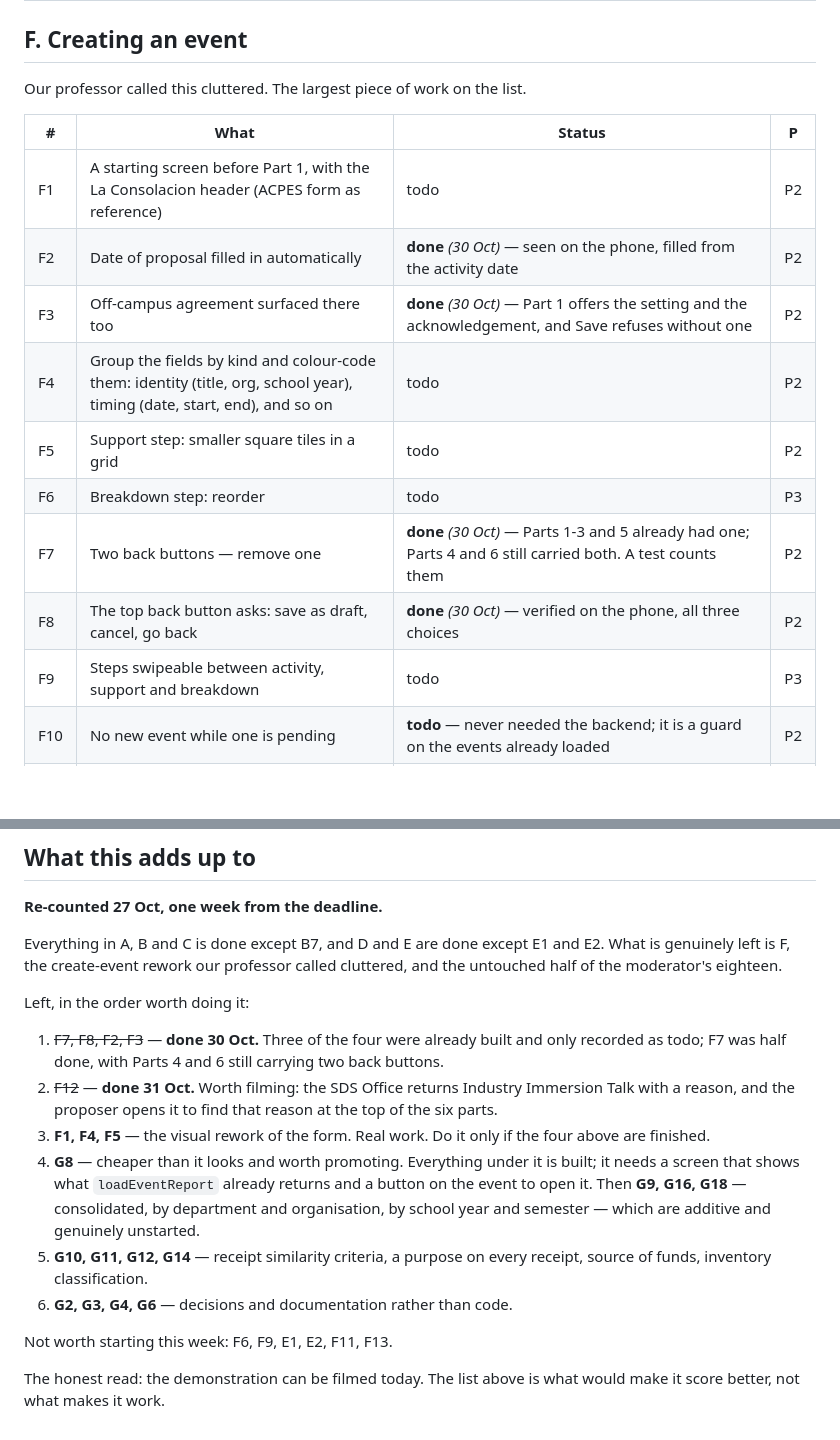
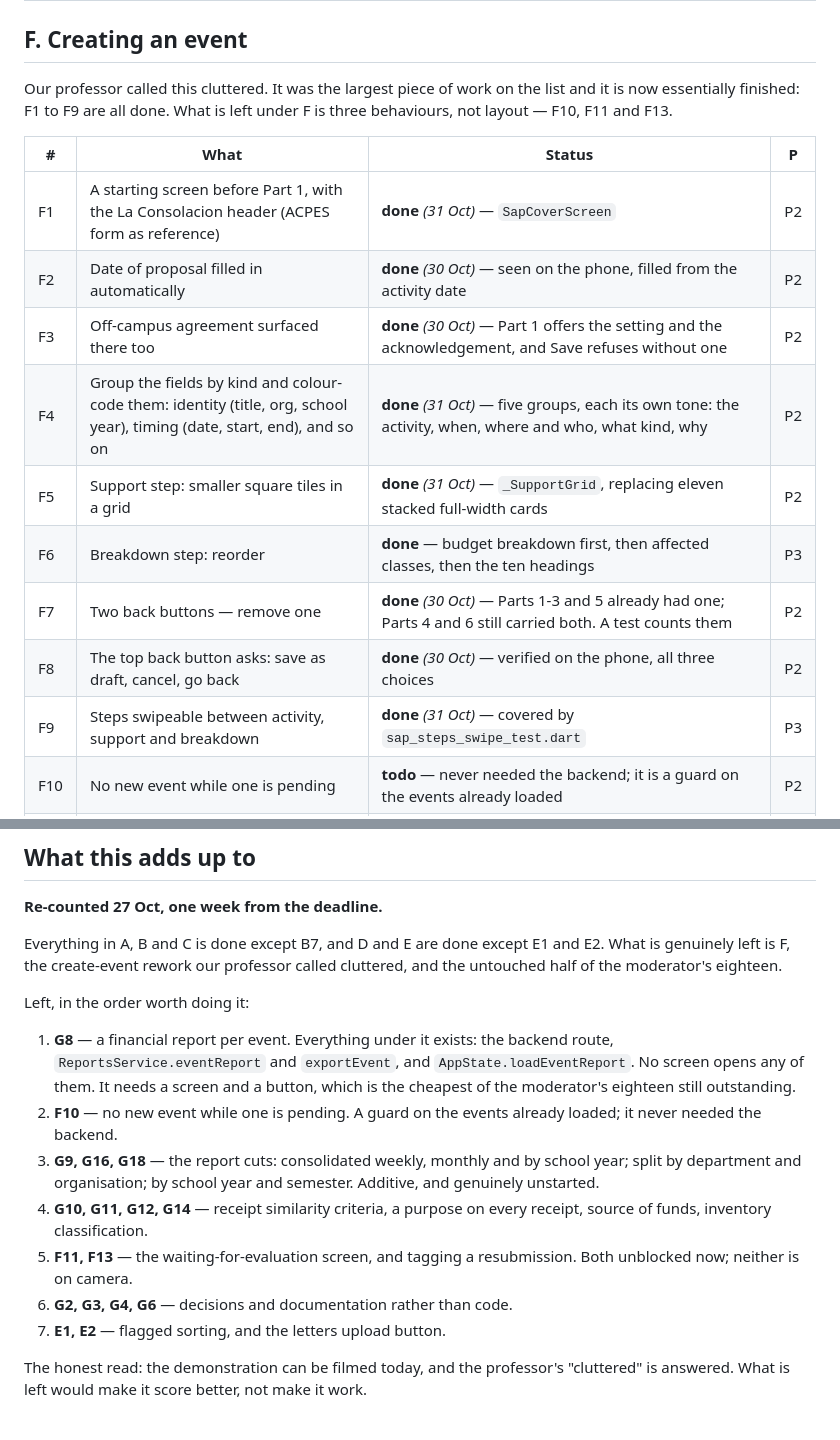
Before and after one commit to hrnndzzzz/SMARTEVENT-APP, a Markdown page: docs/prelim-feedback-backlog.md, 2 parts joined by grey strips. Rendered like a GitHub page; blank space fills up the shorter version.

Commit message:
docs: the create-event rework is finished, not pending
Checked F1, F4, F5, F6 and F9 against the code before building
anything on them, and all five are built: the cover screen before
Part 1, five colour-coded field groups, the support grid that
replaced eleven stacked cards, the reordered breakdown, and swipeable
steps with their own passing tests.

So F1 to F9 are done and the professor's "cluttered" is answered.
What is left under F is three behaviours rather than any layout:
F10, F11 and F13.

The closing order is rewritten around that. G8 goes first — the
backend route, the two service calls and the AppState wrapper all
exist and no screen opens them, so it is a screen and a button rather
than a feature, and it is the cheapest of the moderator's eighteen
still outstanding.

That is the fourth time this list has understated what is built.
Worth checking the G items the same way before planning around them.

Co-Authored-By: Claude Opus 5 <noreply@anthropic.com>

```diff
--- a/docs/prelim-feedback-backlog.md
+++ b/docs/prelim-feedback-backlog.md
@@ -80,19 +80,22 @@ A4 and A5 are what stand between us and filming the flow end to end.
 
 ## F. Creating an event
 
-Our professor called this cluttered. The largest piece of work on the list.
+Our professor called this cluttered. It was the largest piece of work
+on the list and it is now essentially finished: F1 to F9 are all done.
+What is left under F is three behaviours, not layout — F10, F11 and
+F13.
 
 | # | What | Status | P |
 |---|---|---|---|
-| F1 | A starting screen before Part 1, with the La Consolacion header (ACPES form as reference) | todo | P2 |
+| F1 | A starting screen before Part 1, with the La Consolacion header (ACPES form as reference) | **done** *(31 Oct)* — `SapCoverScreen` | P2 |
 | F2 | Date of proposal filled in automatically | **done** *(30 Oct)* — seen on the phone, filled from the activity date | P2 |
 | F3 | Off-campus agreement surfaced there too | **done** *(30 Oct)* — Part 1 offers the setting and the acknowledgement, and Save refuses without one | P2 |
-| F4 | Group the fields by kind and colour-code them: identity (title, org, school year), timing (date, start, end), and so on | todo | P2 |
-| F5 | Support step: smaller square tiles in a grid | todo | P2 |
-| F6 | Breakdown step: reorder | todo | P3 |
+| F4 | Group the fields by kind and colour-code them: identity (title, org, school year), timing (date, start, end), and so on | **done** *(31 Oct)* — five groups, each its own tone: the activity, when, where and who, what kind, why | P2 |
+| F5 | Support step: smaller square tiles in a grid | **done** *(31 Oct)* — `_SupportGrid`, replacing eleven stacked full-width cards | P2 |
+| F6 | Breakdown step: reorder | **done** — budget breakdown first, then affected classes, then the ten headings | P3 |
 | F7 | Two back buttons — remove one | **done** *(30 Oct)* — Parts 1-3 and 5 already had one; Parts 4 and 6 still carried both. A test counts them | P2 |
 | F8 | The top back button asks: save as draft, cancel, go back | **done** *(30 Oct)* — verified on the phone, all three choices | P2 |
-| F9 | Steps swipeable between activity, support and breakdown | todo | P3 |
+| F9 | Steps swipeable between activity, support and breakdown | **done** *(31 Oct)* — covered by `sap_steps_swipe_test.dart` | P3 |
 | F10 | No new event while one is pending | **todo** — never needed the backend; it is a guard on the events already loaded | P2 |
 | F11 | Concluded events show a waiting-for-evaluation screen (Part 6) | **todo** — `completed` and the evaluation route both exist now | P3 |
 | F12 | A rejected event is editable against the marks, and resubmitted | **done** *(31 Oct)* — editing and resubmitting already worked; the marks did not show. The hub now leads with what the SDS Office wrote | P2 |
@@ -142,25 +145,23 @@ eighteen.
 
 Left, in the order worth doing it:
 
-1. ~~F7, F8, F2, F3~~ — **done 30 Oct.** Three of the four were
-   already built and only recorded as todo; F7 was half done, with
-   Parts 4 and 6 still carrying two back buttons.
-2. ~~F12~~ — **done 31 Oct.** Worth filming: the SDS Office returns
-   Industry Immersion Talk with a reason, and the proposer opens it to
-   find that reason at the top of the six parts.
-3. **F1, F4, F5** — the visual rework of the form. Real work. Do it only
-   if the four above are finished.
-4. **G8** — cheaper than it looks and worth promoting. Everything
-   under it is built; it needs a screen that shows what
-   `loadEventReport` already returns and a button on the event to open
-   it. Then **G9, G16, G18** — consolidated, by department and
-   organisation, by school year and semester — which are additive and
-   genuinely unstarted.
-5. **G10, G11, G12, G14** — receipt similarity criteria, a purpose on
+1. **G8** — a financial report per event. Everything under it exists:
+   the backend route, `ReportsService.eventReport` and `exportEvent`,
+   and `AppState.loadEventReport`. No screen opens any of them. It
+   needs a screen and a button, which is the cheapest of the
+   moderator's eighteen still outstanding.
+2. **F10** — no new event while one is pending. A guard on the events
+   already loaded; it never needed the backend.
+3. **G9, G16, G18** — the report cuts: consolidated weekly, monthly
+   and by school year; split by department and organisation; by school
+   year and semester. Additive, and genuinely unstarted.
+4. **G10, G11, G12, G14** — receipt similarity criteria, a purpose on
    every receipt, source of funds, inventory classification.
+5. **F11, F13** — the waiting-for-evaluation screen, and tagging a
+   resubmission. Both unblocked now; neither is on camera.
 6. **G2, G3, G4, G6** — decisions and documentation rather than code.
+7. **E1, E2** — flagged sorting, and the letters upload button.
 
-Not worth starting this week: F6, F9, E1, E2, F11, F13.
-
-The honest read: the demonstration can be filmed today. The list above
-is what would make it score better, not what makes it work.
+The honest read: the demonstration can be filmed today, and the
+professor's "cluttered" is answered. What is left would make it score
+better, not make it work.
```
